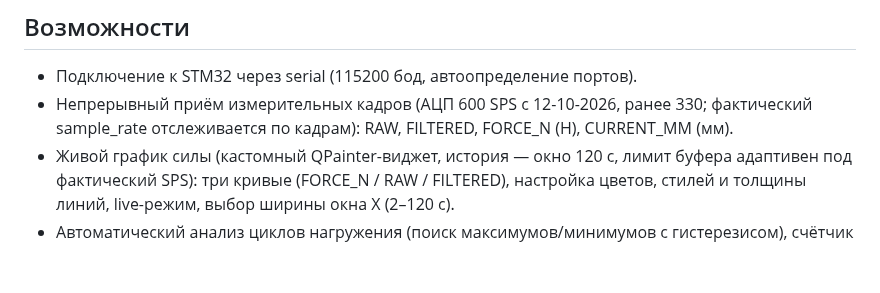
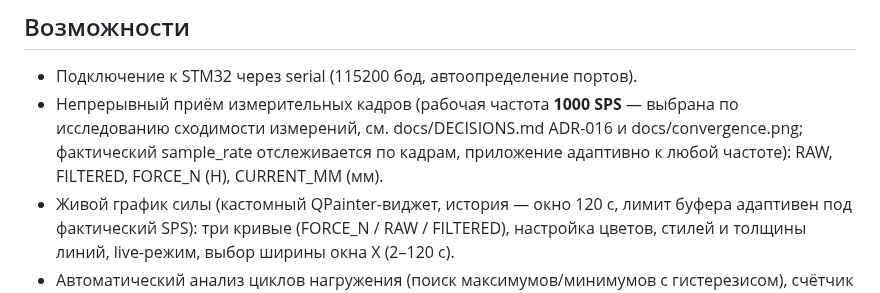
Before and after one commit to arduineks/fatigue_test_app, a Markdown page: README.md, the part around the change. Drawn GitHub-style; blank space fills up the shorter version.

```diff
--- a/README.md
+++ b/README.md
@@ -7,8 +7,10 @@
 ## Возможности
 
 - Подключение к STM32 через serial (115200 бод, автоопределение портов).
-- Непрерывный приём измерительных кадров (АЦП 600 SPS с 12-10-2026, ранее 330; фактический
-  sample_rate отслеживается по кадрам): RAW, FILTERED, FORCE_N (Н), CURRENT_MM (мм).
+- Непрерывный приём измерительных кадров (рабочая частота **1000 SPS** — выбрана по
+  исследованию сходимости измерений, см. docs/DECISIONS.md ADR-016 и docs/convergence.png;
+  фактический sample_rate отслеживается по кадрам, приложение адаптивно к любой частоте):
+  RAW, FILTERED, FORCE_N (Н), CURRENT_MM (мм).
 - Живой график силы (кастомный QPainter-виджет, история — окно 120 с, лимит буфера
   адаптивен под фактический SPS):
   три кривые (FORCE_N / RAW / FILTERED), настройка цветов, стилей и толщины линий, live-режим,
```
Also changed, not shown: docs/DECISIONS.md (+41 -0 lines), docs/convergence.png (added), 2 other files.
